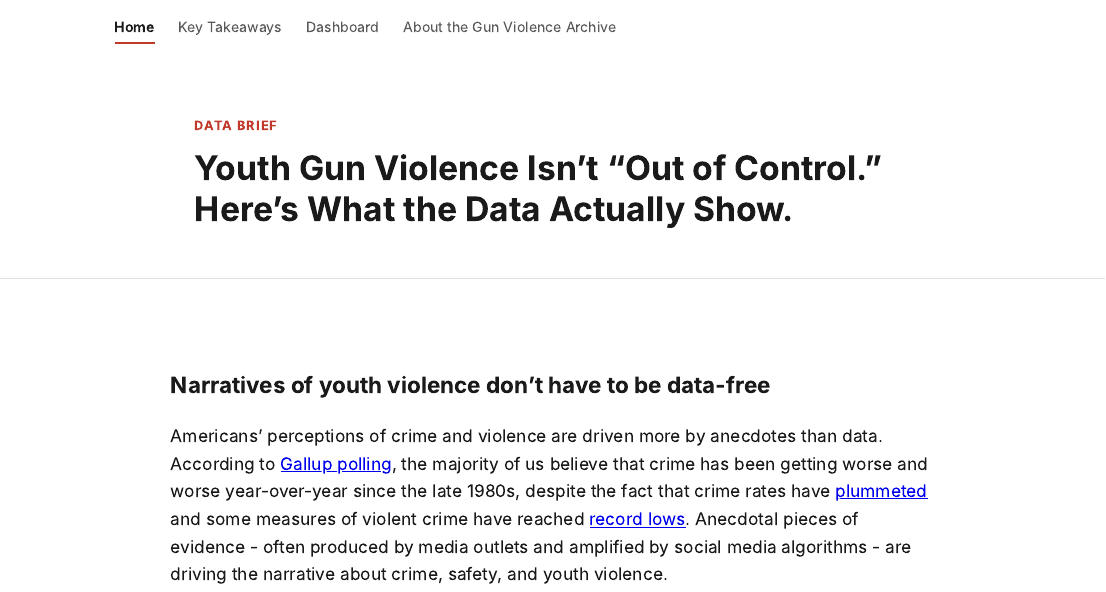
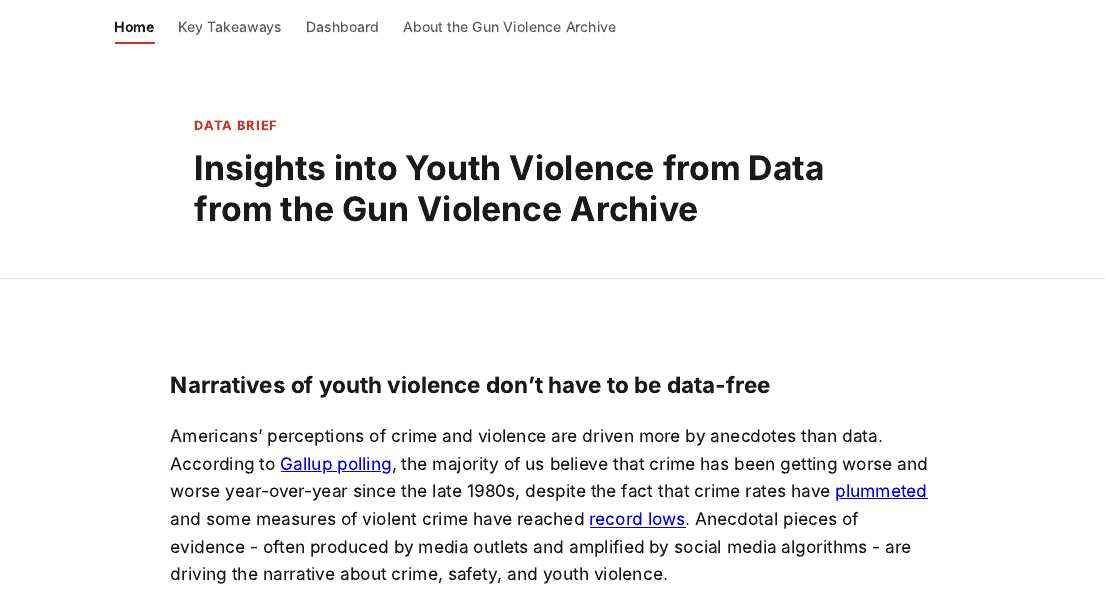
Before and after one commit to Empact-Solutions/gunviolence, an R Markdown document (site/index.Rmd): the page in a window 1100 px wide, from its top. The pictures show the output file site/index.html that the author committed with the source, opened offline; library style sheets and scripts come from the installed R packages.

Commit message:
title change

```diff
--- a/site/index.Rmd
+++ b/site/index.Rmd
@@ -1,5 +1,5 @@
 ---
-title: "Youth Gun Violence Isn't \"Out of Control\" — A Data-Driven Look"
+title: "Insights into Youth Violence from Data from the Gun Violence Archive"
 output:
   html_document:
     theme: null
@@ -37,7 +37,7 @@ cat(nav_html("home"))
 <header class="site-header">
 <div class="wrap">
 <p class="kicker">Data brief</p>
-<h1>Youth Gun Violence Isn't "Out of Control." Here's What the Data Actually Show.</h1>
+<h1>Insights into Youth Violence from Data from the Gun Violence Archive</h1>
 <p class="byline"></p>
 </div>
 </header>
```
Also changed, not shown: site/_head_about.html, site/_head_dashboard.html, site/_head_index.html, site/_head_takeaways.html, site/_scripts_dashboard.html, site/_scripts_takeaways.html, site/about.html, site/dashboard.html, site/index.html, site/takeaways.html.
